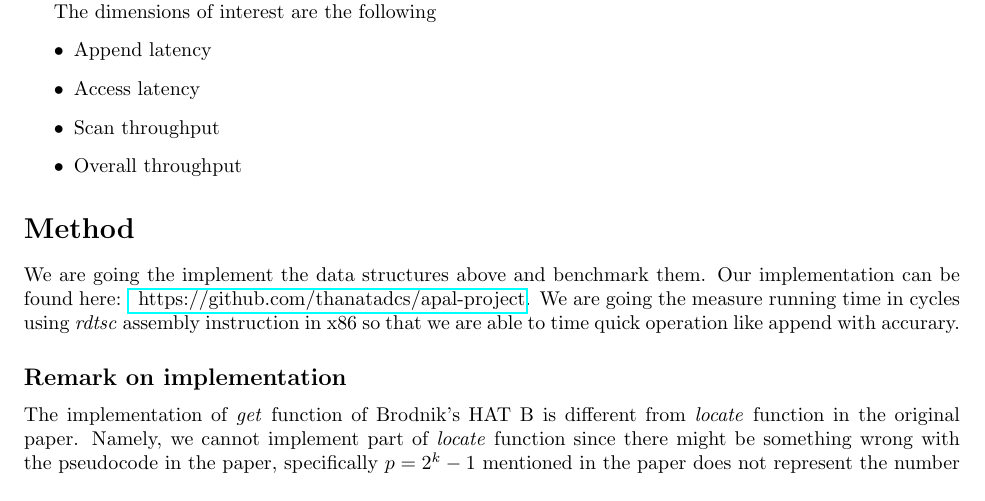
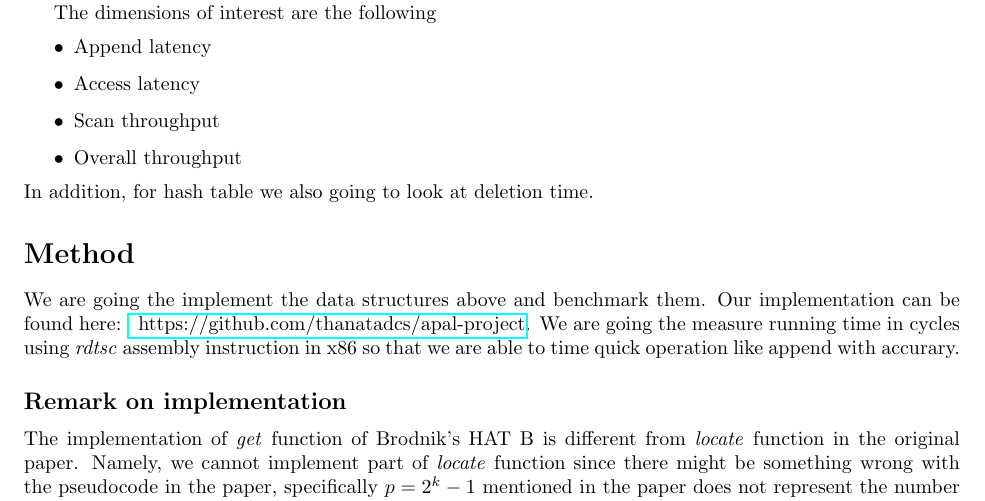
Before and after one commit to thanatadcs/apal-project, a LaTeX document (report/report.tex): part of page 1 of 7, cut so that both start at the same text. Compiled offline with pdfLaTeX.

Commit message:
Updated objective

```diff
--- a/report/report.tex
+++ b/report/report.tex
@@ -59,6 +59,7 @@
         \item Scan throughput
         \item Overall throughput
     \end{itemize}
+    In addition, for hash table we also going to look at deletion time.
 
     \section*{Method}
     We are going the implement the data structures above and benchmark them. Our implementation can be found here: \href{https://github.com/thanatadcs/apal-project}{ https://github.com/thanatadcs/apal-project}.
```
Also changed, not shown: report/report.pdf.
